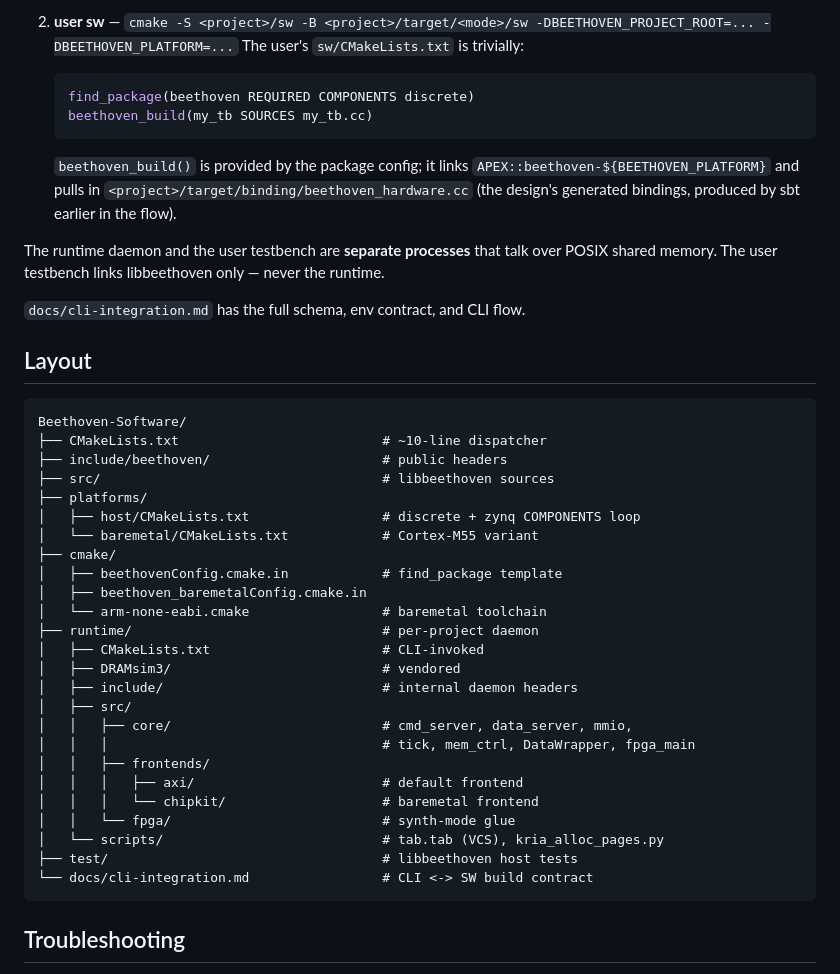
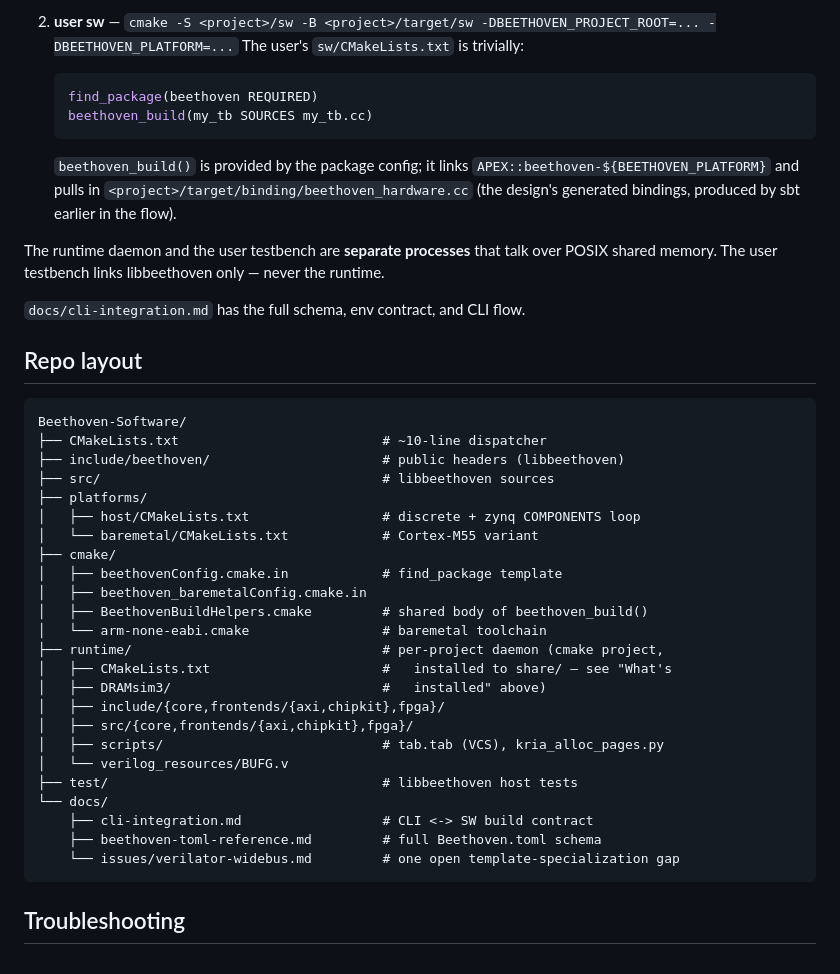
Before and after one commit to Composer-Team/Beethoven-Software, a Markdown page: README.md, the part around one of its changes. Drawn GitHub-style.

````diff
--- a/README.md
+++ b/README.md
@@ -155,7 +185,7 @@ both invoked by the `beethoven` CLI:
    The user's `sw/CMakeLists.txt` is trivially:
 
    ```cmake
-   find_package(beethoven REQUIRED COMPONENTS discrete)
+   find_package(beethoven REQUIRED)
    beethoven_build(my_tb SOURCES my_tb.cc)
    ```
 
@@ -171,12 +201,12 @@ libbeethoven only — never the runtime.
 `docs/cli-integration.md` has the full schema, env contract, and CLI
 flow.
 
-## Layout
+## Repo layout
 
 ```
 Beethoven-Software/
 ├── CMakeLists.txt                          # ~10-line dispatcher
-├── include/beethoven/                      # public headers
+├── include/beethoven/                      # public headers (libbeethoven)
 ├── src/                                    # libbeethoven sources
 ├── platforms/
 │   ├── host/CMakeLists.txt                 # discrete + zynq COMPONENTS loop
@@ -184,21 +214,20 @@ Beethoven-Software/
 ├── cmake/
 │   ├── beethovenConfig.cmake.in            # find_package template
 │   ├── beethoven_baremetalConfig.cmake.in
+│   ├── BeethovenBuildHelpers.cmake         # shared body of beethoven_build()
 │   └── arm-none-eabi.cmake                 # baremetal toolchain
-├── runtime/                                # per-project daemon
-│   ├── CMakeLists.txt                      # CLI-invoked
-│   ├── DRAMsim3/                           # vendored
-│   ├── include/                            # internal daemon headers
-│   ├── src/
-│   │   ├── core/                           # cmd_server, data_server, mmio,
-│   │   │                                   # tick, mem_ctrl, DataWrapper, fpga_main
-│   │   ├── frontends/
-│   │   │   ├── axi/                        # default frontend
-│   │   │   └── chipkit/                    # baremetal frontend
-│   │   └── fpga/                           # synth-mode glue
-│   └── scripts/                            # tab.tab (VCS), kria_alloc_pages.py
+├── runtime/                                # per-project daemon (cmake project,
+│   ├── CMakeLists.txt                      #   installed to share/ — see "What's
+│   ├── DRAMsim3/                           #   installed" above)
+│   ├── include/{core,frontends/{axi,chipkit},fpga}/
+│   ├── src/{core,frontends/{axi,chipkit},fpga}/
+│   ├── scripts/                            # tab.tab (VCS), kria_alloc_pages.py
+│   └── verilog_resources/BUFG.v
 ├── test/                                   # libbeethoven host tests
-└── docs/cli-integration.md                 # CLI <-> SW build contract
+└── docs/
+    ├── cli-integration.md                  # CLI <-> SW build contract
+    ├── beethoven-toml-reference.md         # full Beethoven.toml schema
+    └── issues/verilator-widebus.md         # one open template-specialization gap
 ```
 
 ## Troubleshooting
````
Also changed, not shown: other parts of README.md (+48 -18 lines).
